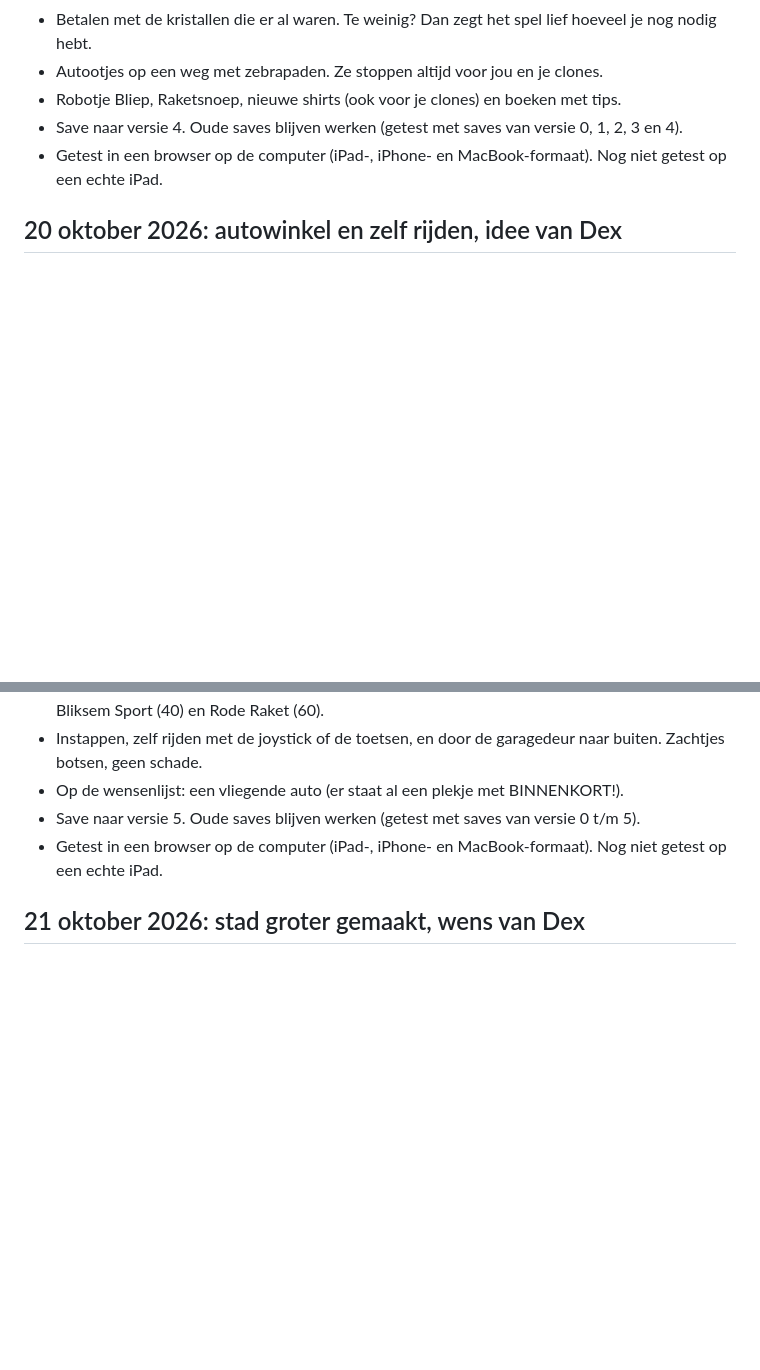
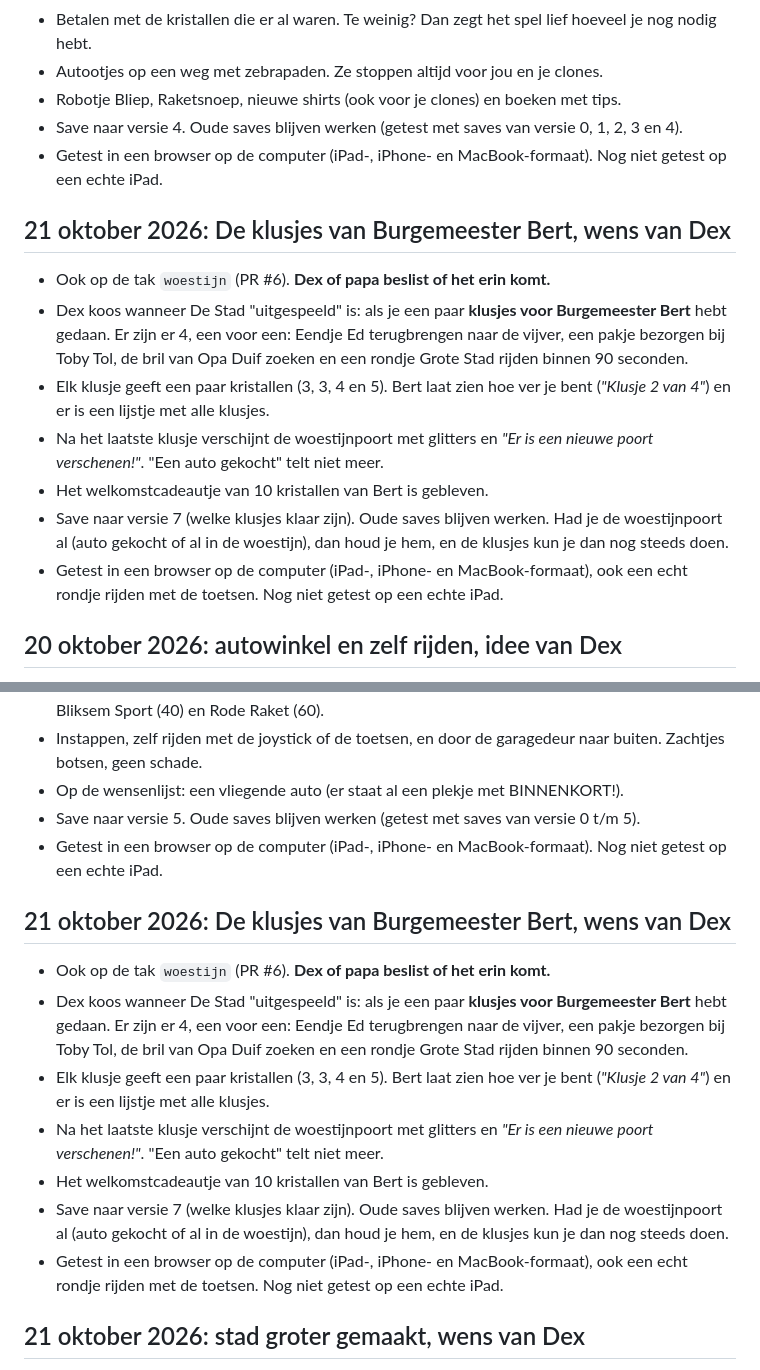
Before and after one commit to dex-nl/c-l-o-n-e-s, a Markdown page: LOGBOEK.md, 2 parts joined by grey strips. GitHub-like rendering; blank space fills up the shorter version.

Commit message:
Klusjes: docs en foto-tweaks

```diff
--- a/LOGBOEK.md
+++ b/LOGBOEK.md
@@ -38,6 +38,16 @@
 - Save naar versie 4. Oude saves blijven werken (getest met saves van versie 0, 1, 2, 3 en 4).
 - Getest in een browser op de computer (iPad-, iPhone- en MacBook-formaat). Nog niet getest op een echte iPad.
 
+## 21 oktober 2026: De klusjes van Burgemeester Bert, wens van Dex
+- Ook op de tak `woestijn` (PR #6). **Dex of papa beslist of het erin komt.**
+- Dex koos wanneer De Stad "uitgespeeld" is: als je een paar **klusjes voor Burgemeester Bert** hebt gedaan. Er zijn er 4, een voor een:
+  Eendje Ed terugbrengen naar de vijver, een pakje bezorgen bij Toby Tol, de bril van Opa Duif zoeken en een rondje Grote Stad rijden binnen 90 seconden.
+- Elk klusje geeft een paar kristallen (3, 3, 4 en 5). Bert laat zien hoe ver je bent (*"Klusje 2 van 4"*) en er is een lijstje met alle klusjes.
+- Na het laatste klusje verschijnt de woestijnpoort met glitters en *"Er is een nieuwe poort verschenen!"*. "Een auto gekocht" telt niet meer.
+- Het welkomstcadeautje van 10 kristallen van Bert is gebleven.
+- Save naar versie 7 (welke klusjes klaar zijn). Oude saves blijven werken. Had je de woestijnpoort al (auto gekocht of al in de woestijn), dan houd je hem, en de klusjes kun je dan nog steeds doen.
+- Getest in een browser op de computer (iPad-, iPhone- en MacBook-formaat), ook een echt rondje rijden met de toetsen. Nog niet getest op een echte iPad.
+
 ## 20 oktober 2026: autowinkel en zelf rijden, idee van Dex
 - Gemaakt met een AI-helper op de tak `autowinkel` (bouwt verder op de tak `stad`). **Dex of papa beslist of het erin komt.**
 - Nieuw: de Autowinkel in De Stad, een showroom waar je echt in kunt lopen. Binnen gaat het dak weg, zodat je alles goed ziet.
@@ -46,6 +56,16 @@
 - Op de wensenlijst: een vliegende auto (er staat al een plekje met BINNENKORT!).
 - Save naar versie 5. Oude saves blijven werken (getest met saves van versie 0 t/m 5).
 - Getest in een browser op de computer (iPad-, iPhone- en MacBook-formaat). Nog niet getest op een echte iPad.
+
+## 21 oktober 2026: De klusjes van Burgemeester Bert, wens van Dex
+- Ook op de tak `woestijn` (PR #6). **Dex of papa beslist of het erin komt.**
+- Dex koos wanneer De Stad "uitgespeeld" is: als je een paar **klusjes voor Burgemeester Bert** hebt gedaan. Er zijn er 4, een voor een:
+  Eendje Ed terugbrengen naar de vijver, een pakje bezorgen bij Toby Tol, de bril van Opa Duif zoeken en een rondje Grote Stad rijden binnen 90 seconden.
+- Elk klusje geeft een paar kristallen (3, 3, 4 en 5). Bert laat zien hoe ver je bent (*"Klusje 2 van 4"*) en er is een lijstje met alle klusjes.
+- Na het laatste klusje verschijnt de woestijnpoort met glitters en *"Er is een nieuwe poort verschenen!"*. "Een auto gekocht" telt niet meer.
+- Het welkomstcadeautje van 10 kristallen van Bert is gebleven.
+- Save naar versie 7 (welke klusjes klaar zijn). Oude saves blijven werken. Had je de woestijnpoort al (auto gekocht of al in de woestijn), dan houd je hem, en de klusjes kun je dan nog steeds doen.
+- Getest in een browser op de computer (iPad-, iPhone- en MacBook-formaat), ook een echt rondje rijden met de toetsen. Nog niet getest op een echte iPad.
 
 ## 21 oktober 2026: stad groter gemaakt, wens van Dex
 - Gemaakt met een AI-helper op de tak `grote-stad` (bouwt verder op de tak `autowinkel`). **Dex of papa beslist of het erin komt.**
```
Also changed, not shown: other parts of LOGBOEK.md (+10 -0 lines), AGENTS.md (+5 -3 lines), GAME.md (+7 -1 lines).
